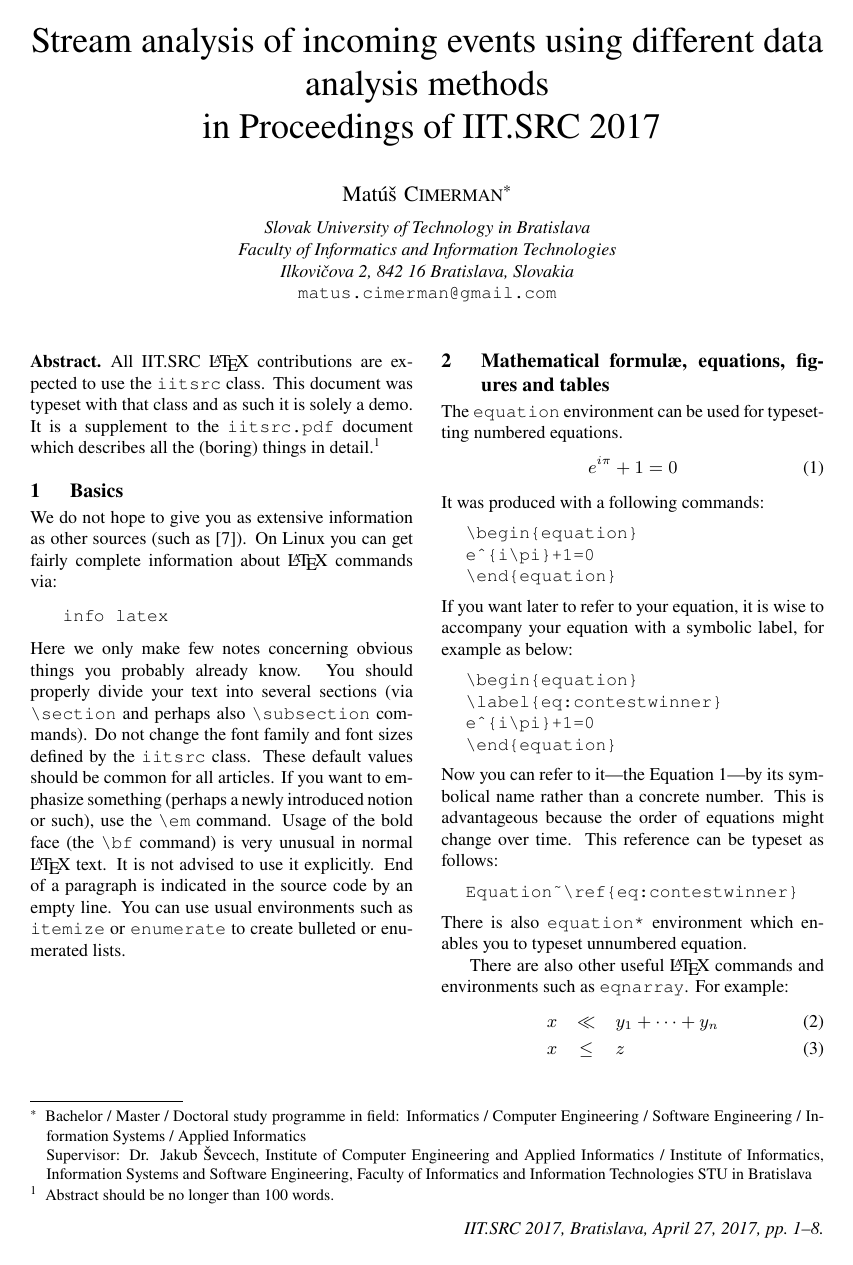
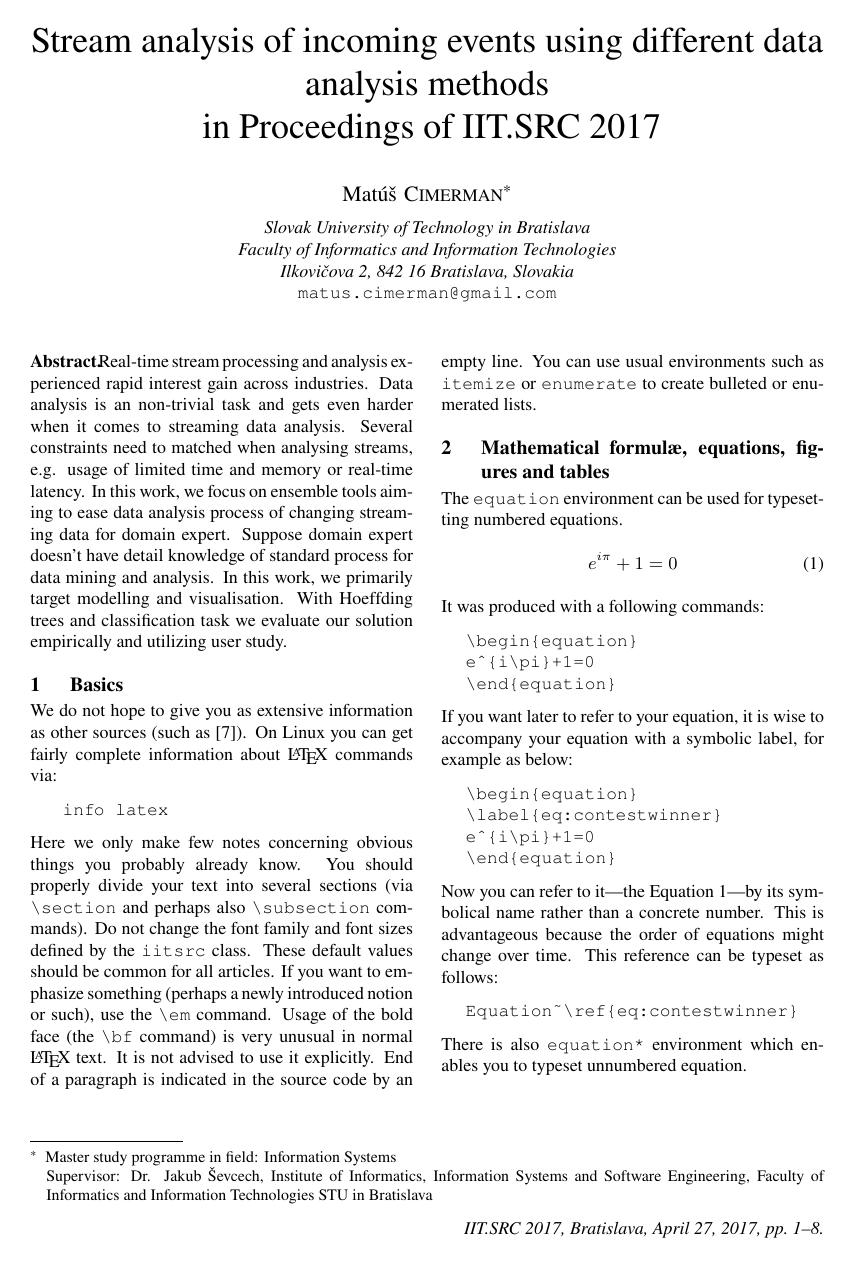
Before and after one commit to cimox/diploma-thesis, a LaTeX document (IIT.SRC/full-paper/mcimerman.tex): page 1 of 4. Compiled offline with pdfLaTeX.

Commit message:
Add IIT.SRC abstract v0.1

```diff
--- a/IIT.SRC/full-paper/example.tex
+++ b/IIT.SRC/full-paper/mcimerman.tex
@@ -11,10 +11,10 @@
 \title{Stream analysis of incoming events using different data analysis methods\\~in Proceedings of IIT.SRC 2017}
 \titlerunning{Stream analysis of incoming events using different data analysis methods in Proceedings of IIT.SRC 2017}
 \author{Matúš}{Cimerman}
-\supervision{\bc~/~\ms~/~\phd}
-            {\info~/~\compeng~/~\softeng~/~\infosys~/~\appinf}
+\supervision{\ms}
+            {\infosys}
             {Dr. Jakub Ševcech}
-            {\iceai~/~\iiisse, \fiit}
+            {\iiisse, \fiit}
 \mail{matus.cimerman@gmail.com}
 \field{To Be Added by Editor}
 
@@ -25,15 +25,10 @@
 \raggedcolumns
 
 \begin{abstract}
-All IIT.SRC \LaTeX{} contributions are expected to use the {\tt iitsrc}
-class. This document was typeset with that class and as such it is
-solely a demo. It is a supplement to the {\tt iitsrc.pdf} document which
-describes all the (boring) things in detail.\footnotemark
+Real-time stream processing and analysis experienced rapid interest gain across industries. Data analysis is an non-trivial task and gets even harder when it comes to streaming data analysis. Several constraints need to matched when analysing streams, e.g. usage of limited time and memory or real-time latency. In this work, we focus on ensemble tools aiming to ease data analysis process of changing streaming data for domain expert. Suppose domain expert doesn't have detail knowledge of standard process for data mining and analysis. In this work, we primarily target modelling and visualisation. With Hoeffding trees and classification task we evaluate our solution empirically and utilizing user study.
 \end{abstract}
 
 \section{Basics}
-%
-\footnotetext{Abstract should be no longer than 100 words.}
 %
 We do not hope to give you as extensive information as other sources (such
 as~\cite{lamport:latex}). On Linux you can get fairly complete
```
Also changed, not shown: __WRITING/abstract.tex (+4 -2 lines), IIT.SRC/full-paper/example.pdf (deleted), 1 other file.
